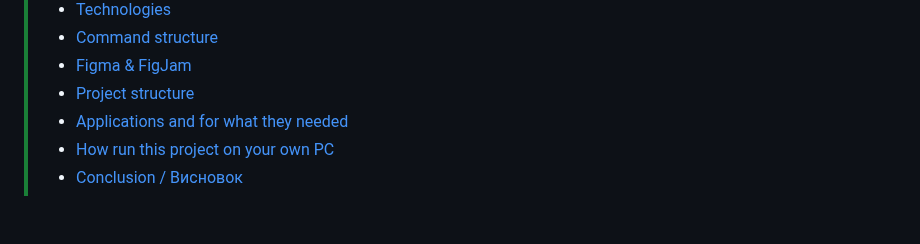
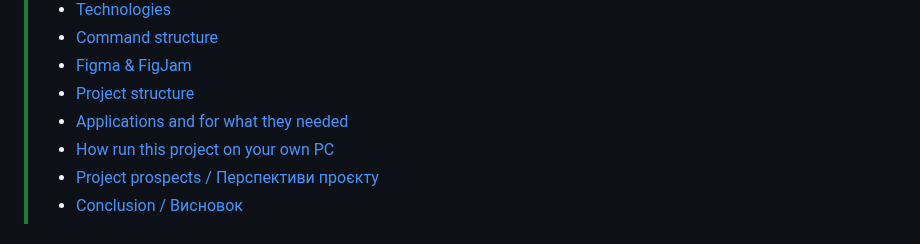
Before and after one commit to IllyaShramko/GrayCode, a Markdown page: README.md, the part around the change. Rendered like a GitHub page.

```diff
--- a/README.md
+++ b/README.md
@@ -8,6 +8,7 @@
 > - [Project structure](#project-structure--структура-проєкту)
 > - [Applications and for what they needed](#applications-and-for-what-they-needed-they-main-functions--додатки-та-навіщо-вони-потрібні-їх-основні-функції)
 > - [How run this project on your own PC](#how-correctly-run-the-project-on-your-own-pc--як-правильно-запустити-проект-на-вашому-власному-компютері)
+> - [Project prospects / Перспективи проєкту](#project-prospects--перспективи-проєкту)
 > - [Conclusion / Висновок](#Conclusion--Висновок)
 # Main Information of project / Основна Інформація про проект:
 ## Technologies / технології:
```
